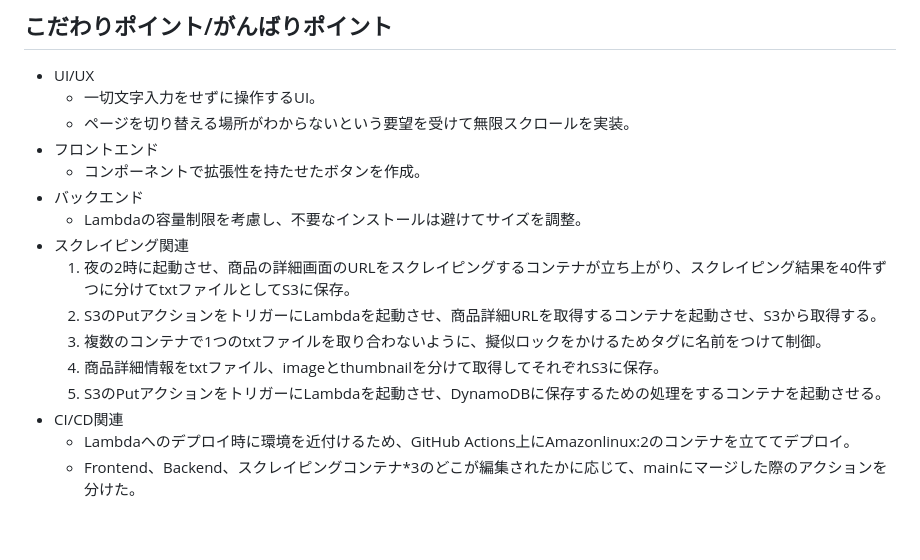
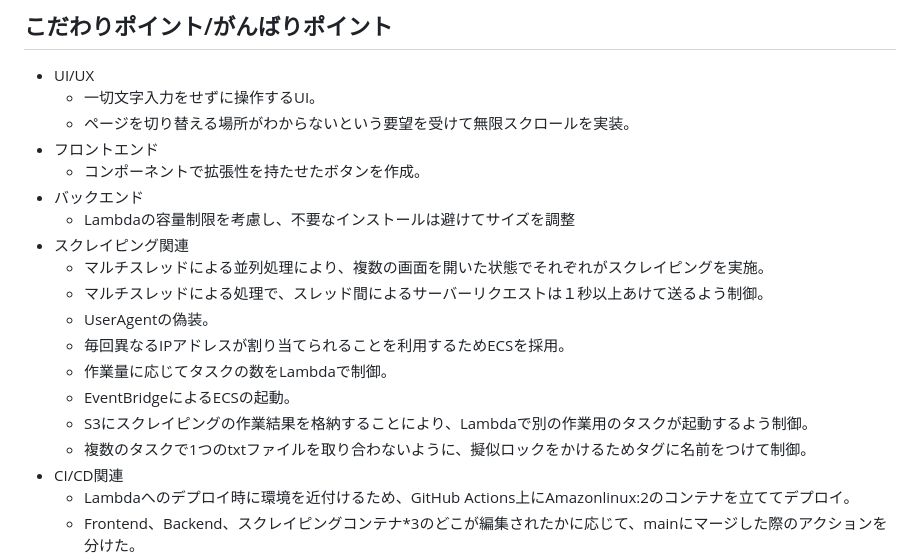
Before and after one commit to KoichiYanagisawa/TapFindCase, a Markdown page: README.md, the part around the change printed below. GitHub-like rendering; blank space fills up the shorter version.

Commit message:
今回の変更点をREADMEへ追記

```diff
--- a/README.md
+++ b/README.md
@@ -35,13 +35,16 @@ https://tapfindcase.com
 - フロントエンド
   - コンポーネントで拡張性を持たせたボタンを作成。
 - バックエンド
-  - Lambdaの容量制限を考慮し、不要なインストールは避けてサイズを調整。
+  - Lambdaの容量制限を考慮し、不要なインストールは避けてサイズを調整
 - スクレイピング関連
-  1. 夜の2時に起動させ、商品の詳細画面のURLをスクレイピングするコンテナが立ち上がり、スクレイピング結果を40件ずつに分けてtxtファイルとしてS3に保存。
-  2. S3のPutアクションをトリガーにLambdaを起動させ、商品詳細URLを取得するコンテナを起動させ、S3から取得する。
-  3. 複数のコンテナで1つのtxtファイルを取り合わないように、擬似ロックをかけるためタグに名前をつけて制御。
-  4. 商品詳細情報をtxtファイル、imageとthumbnailを分けて取得してそれぞれS3に保存。
-  5. S3のPutアクションをトリガーにLambdaを起動させ、DynamoDBに保存するための処理をするコンテナを起動させる。
+  - マルチスレッドによる並列処理により、複数の画面を開いた状態でそれぞれがスクレイピングを実施。
+  - マルチスレッドによる処理で、スレッド間によるサーバーリクエストは１秒以上あけて送るよう制御。
+  - UserAgentの偽装。
+  - 毎回異なるIPアドレスが割り当てられることを利用するためECSを採用。
+  - 作業量に応じてタスクの数をLambdaで制御。
+  - EventBridgeによるECSの起動。
+  - S3にスクレイピングの作業結果を格納することにより、Lambdaで別の作業用のタスクが起動するよう制御。
+  - 複数のタスクで1つのtxtファイルを取り合わないように、擬似ロックをかけるためタグに名前をつけて制御。
 - CI/CD関連
   - Lambdaへのデプロイ時に環境を近付けるため、GitHub Actions上にAmazonlinux:2のコンテナを立ててデプロイ。
   - Frontend、Backend、スクレイピングコンテナ*3のどこが編集されたかに応じて、mainにマージした際のアクションを分けた。
```
Also changed, not shown: other parts of README.md (+3 -3 lines).
